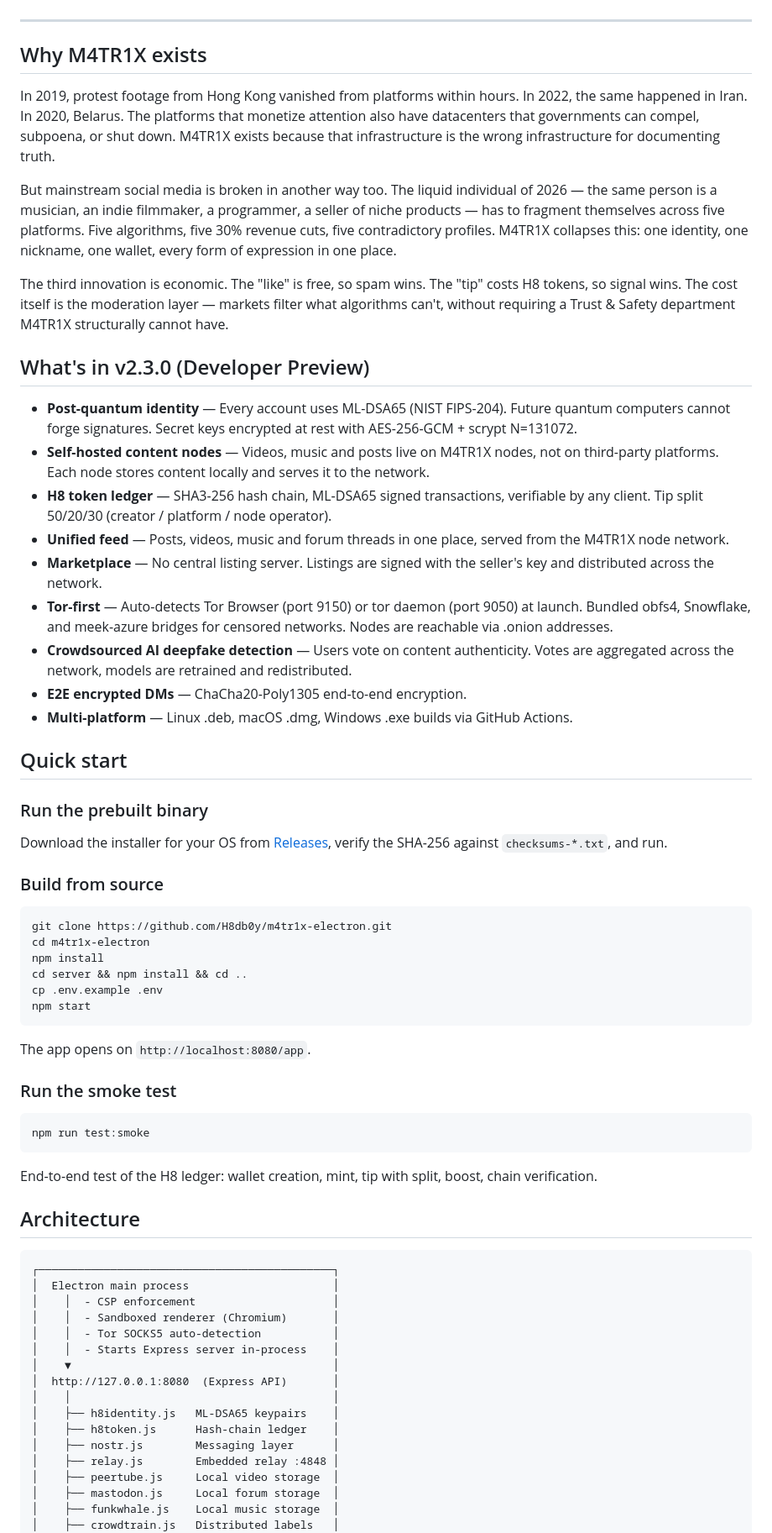
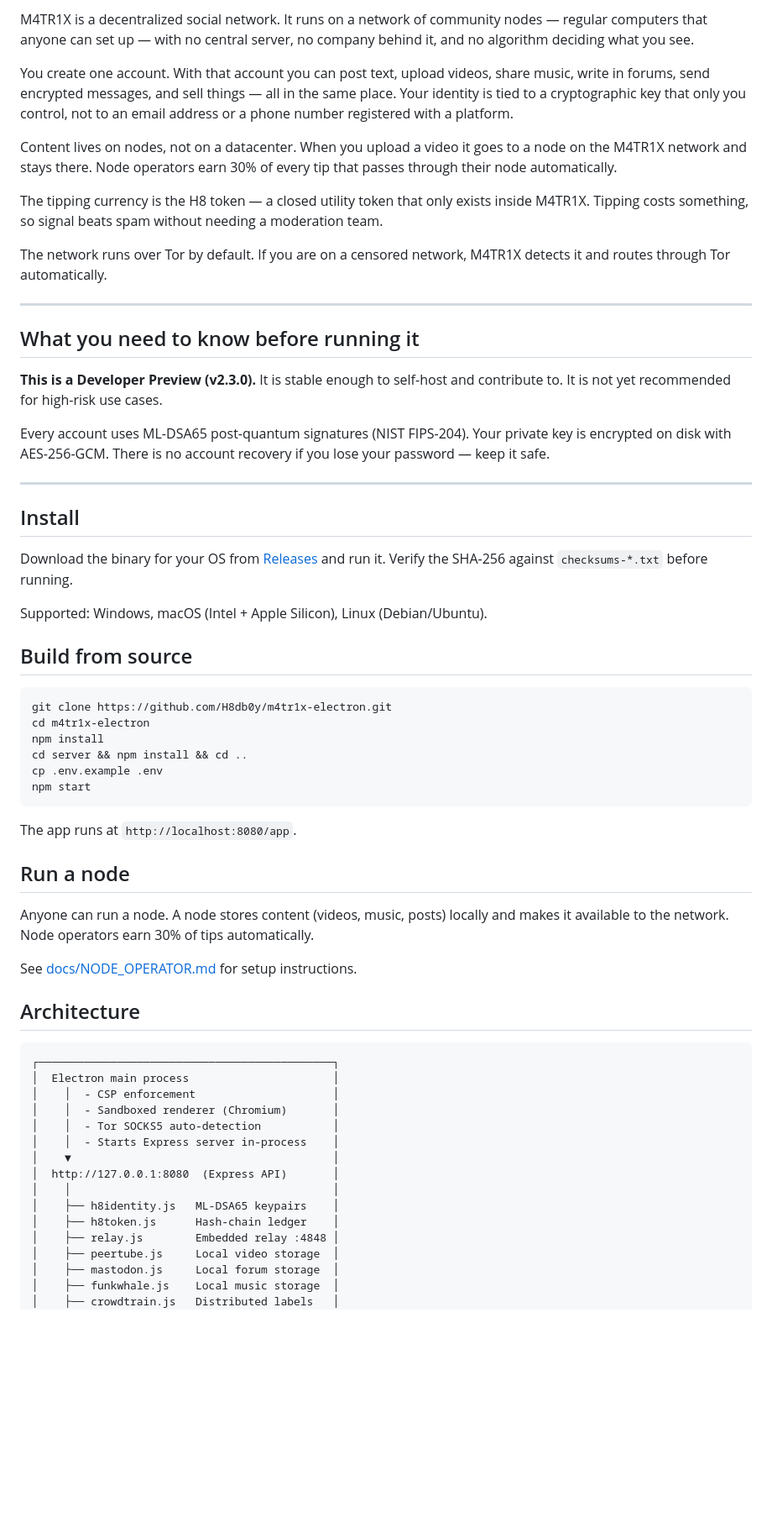
Before and after one commit to H8dboy/m4tr1x-electron, a Markdown page: README.md, the part around one of its changes. Shown at 84% size. Rendered like a GitHub page; blank space fills up the shorter version.

````diff
--- a/README.md
+++ b/README.md
@@ -15,35 +10,31 @@
 
-</div>
+M4TR1X is a decentralized social network. It runs on a network of community nodes — regular computers that anyone can set up — with no central server, no company behind it, and no algorithm deciding what you see.
+
+You create one account. With that account you can post text, upload videos, share music, write in forums, send encrypted messages, and sell things — all in the same place. Your identity is tied to a cryptographic key that only you control, not to an email address or a phone number registered with a platform.
+
+Content lives on nodes, not on a datacenter. When you upload a video it goes to a node on the M4TR1X network and stays there. Node operators earn 30% of every tip that passes through their node automatically.
+
+The tipping currency is the H8 token — a closed utility token that only exists inside M4TR1X. Tipping costs something, so signal beats spam without needing a moderation team.
+
+The network runs over Tor by default. If you are on a censored network, M4TR1X detects it and routes through Tor automatically.
 
 ---
 
-## Why M4TR1X exists
+## What you need to know before running it
 
-In 2019, protest footage from Hong Kong vanished from platforms within hours. In 2022, the same happened in Iran. In 2020, Belarus. The platforms that monetize attention also have datacenters that governments can compel, subpoena, or shut down. M4TR1X exists because that infrastructure is the wrong infrastructure for documenting truth.
+**This is a Developer Preview (v2.3.0).** It is stable enough to self-host and contribute to. It is not yet recommended for high-risk use cases.
 
-But mainstream social media is broken in another way too. The liquid individual of 2026 — the same person is a musician, an indie filmmaker, a programmer, a seller of niche products — has to fragment themselves across five platforms. Five algorithms, five 30% revenue cuts, five contradictory profiles. M4TR1X collapses this: one identity, one nickname, one wallet, every form of expression in one place.
+Every account uses ML-DSA65 post-quantum signatures (NIST FIPS-204). Your private key is encrypted on disk with AES-256-GCM. There is no account recovery if you lose your password — keep it safe.
 
-The third innovation is economic. The "like" is free, so spam wins. The "tip" costs H8 tokens, so signal wins. The cost itself is the moderation layer — markets filter what algorithms can't, without requiring a Trust & Safety department M4TR1X structurally cannot have.
+---
 
-## What's in v2.3.0 (Developer Preview)
+## Install
 
-- **Post-quantum identity** — Every account uses ML-DSA65 (NIST FIPS-204). Future quantum computers cannot forge signatures. Secret keys encrypted at rest with AES-256-GCM + scrypt N=131072.
-- **Self-hosted content nodes** — Videos, music and posts live on M4TR1X nodes, not on third-party platforms. Each node stores content locally and serves it to the network.
-- **H8 token ledger** — SHA3-256 hash chain, ML-DSA65 signed transactions, verifiable by any client. Tip split 50/20/30 (creator / platform / node operator).
-- **Unified feed** — Posts, videos, music and forum threads in one place, served from the M4TR1X node network.
-- **Marketplace** — No central listing server. Listings are signed with the seller's key and distributed across the network.
-- **Tor-first** — Auto-detects Tor Browser (port 9150) or tor daemon (port 9050) at launch. Bundled obfs4, Snowflake, and meek-azure bridges for censored networks. Nodes are reachable via .onion addresses.
-- **Crowdsourced AI deepfake detection** — Users vote on content authenticity. Votes are aggregated across the network, models are retrained and redistributed.
-- **E2E encrypted DMs** — ChaCha20-Poly1305 end-to-end encryption.
-- **Multi-platform** — Linux .deb, macOS .dmg, Windows .exe builds via GitHub Actions.
+Download the binary for your OS from [Releases](https://github.com/H8db0y/m4tr1x-electron/releases/latest) and run it. Verify the SHA-256 against `checksums-*.txt` before running.
 
-## Quick start
+Supported: Windows, macOS (Intel + Apple Silicon), Linux (Debian/Ubuntu).
 
-### Run the prebuilt binary
-
-Download the installer for your OS from [Releases](https://github.com/H8db0y/m4tr1x-electron/releases/latest), verify the SHA-256 against `checksums-*.txt`, and run.
-
-### Build from source
+## Build from source
 
 ```bash
 git clone https://github.com/H8db0y/m4tr1x-electron.git
@@ -54,15 +45,13 @@ cp .env.example .env
 npm start
 ```
 
-The app opens on `http://localhost:8080/app`.
+The app runs at `http://localhost:8080/app`.
 
-### Run the smoke test
+## Run a node
 
-```bash
-npm run test:smoke
-```
+Anyone can run a node. A node stores content (videos, music, posts) locally and makes it available to the network. Node operators earn 30% of tips automatically.
 
-End-to-end test of the H8 ledger: wallet creation, mint, tip with split, boost, chain verification.
+See [docs/NODE_OPERATOR.md](docs/NODE_OPERATOR.md) for setup instructions.
 
 ## Architecture
 
@@ -78,7 +67,6 @@ End-to-end test of the H8 ledger: wallet creation, mint, tip with split, boost,
 │    │                                        │
 │    ├── h8identity.js   ML-DSA65 keypairs    │
 │    ├── h8token.js      Hash-chain ledger    │
-│    ├── nostr.js        Messaging layer      │
 │    ├── relay.js        Embedded relay :4848 │
 │    ├── peertube.js     Local video storage  │
 │    ├── mastodon.js     Local forum storage  │
````
Also changed, not shown: other parts of README.md (+11 -55 lines).
